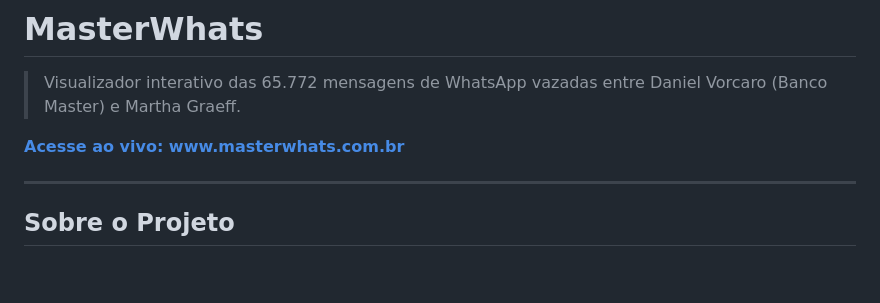
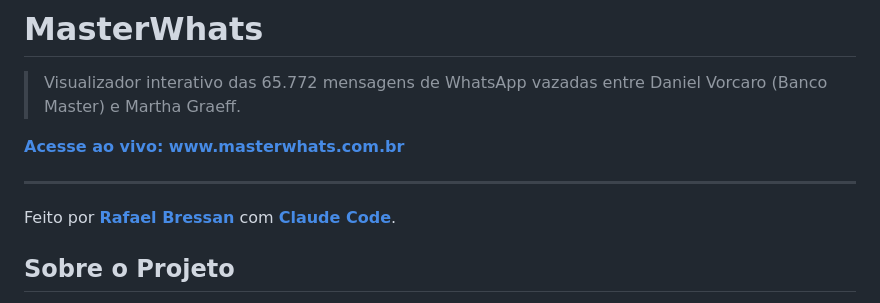
Before and after one commit to rafaelbressan/masterzap, a Markdown page: README.md, the part around the change. Drawn GitHub-style; blank space fills up the shorter version.

```diff
--- a/README.md
+++ b/README.md
@@ -7,6 +7,9 @@
 **[Acesse ao vivo: www.masterwhats.com.br](https://www.masterwhats.com.br/)**
 
 ---
+
+Feito por **[Rafael Bressan](https://linkedin.com/in/rafaelbressan)** com **[Claude Code](https://claude.ai/code)**.
+
 
 ## Sobre o Projeto
 
```
